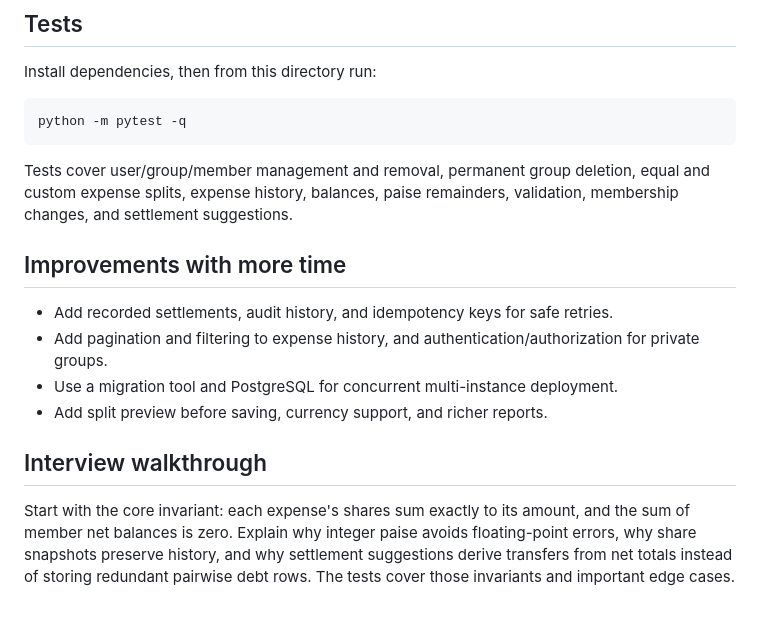
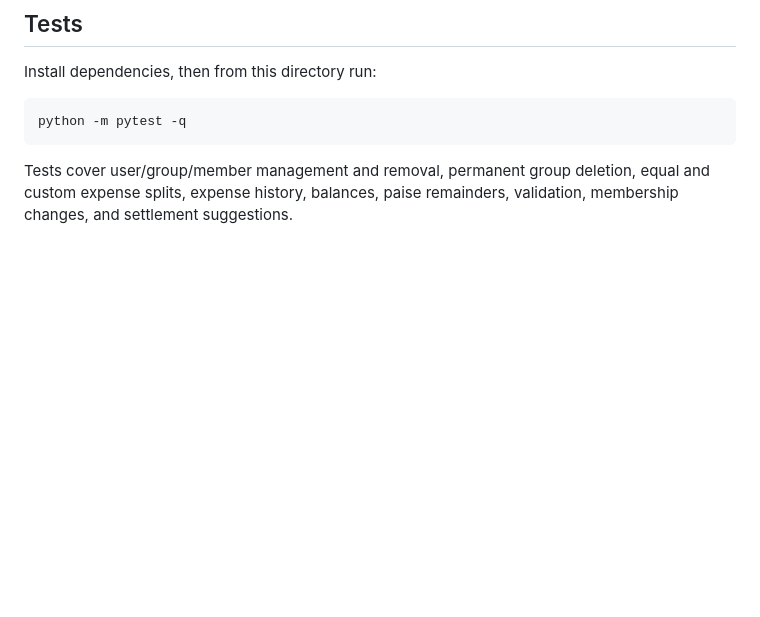
Before and after one commit to srishti27s/expense-sharing-service, a Markdown page: README.md, the part around the change. GitHub-like rendering; blank space fills up the shorter version.

````diff
--- a/README.md
+++ b/README.md
@@ -166,14 +166,3 @@ python -m pytest -q
 ```
 
 Tests cover user/group/member management and removal, permanent group deletion, equal and custom expense splits, expense history, balances, paise remainders, validation, membership changes, and settlement suggestions.
-
-## Improvements with more time
-
-- Add recorded settlements, audit history, and idempotency keys for safe retries.
-- Add pagination and filtering to expense history, and authentication/authorization for private groups.
-- Use a migration tool and PostgreSQL for concurrent multi-instance deployment.
-- Add split preview before saving, currency support, and richer reports.
-
-## Interview walkthrough
-
-Start with the core invariant: each expense's shares sum exactly to its amount, and the sum of member net balances is zero. Explain why integer paise avoids floating-point errors, why share snapshots preserve history, and why settlement suggestions derive transfers from net totals instead of storing redundant pairwise debt rows. The tests cover those invariants and important edge cases.
````
